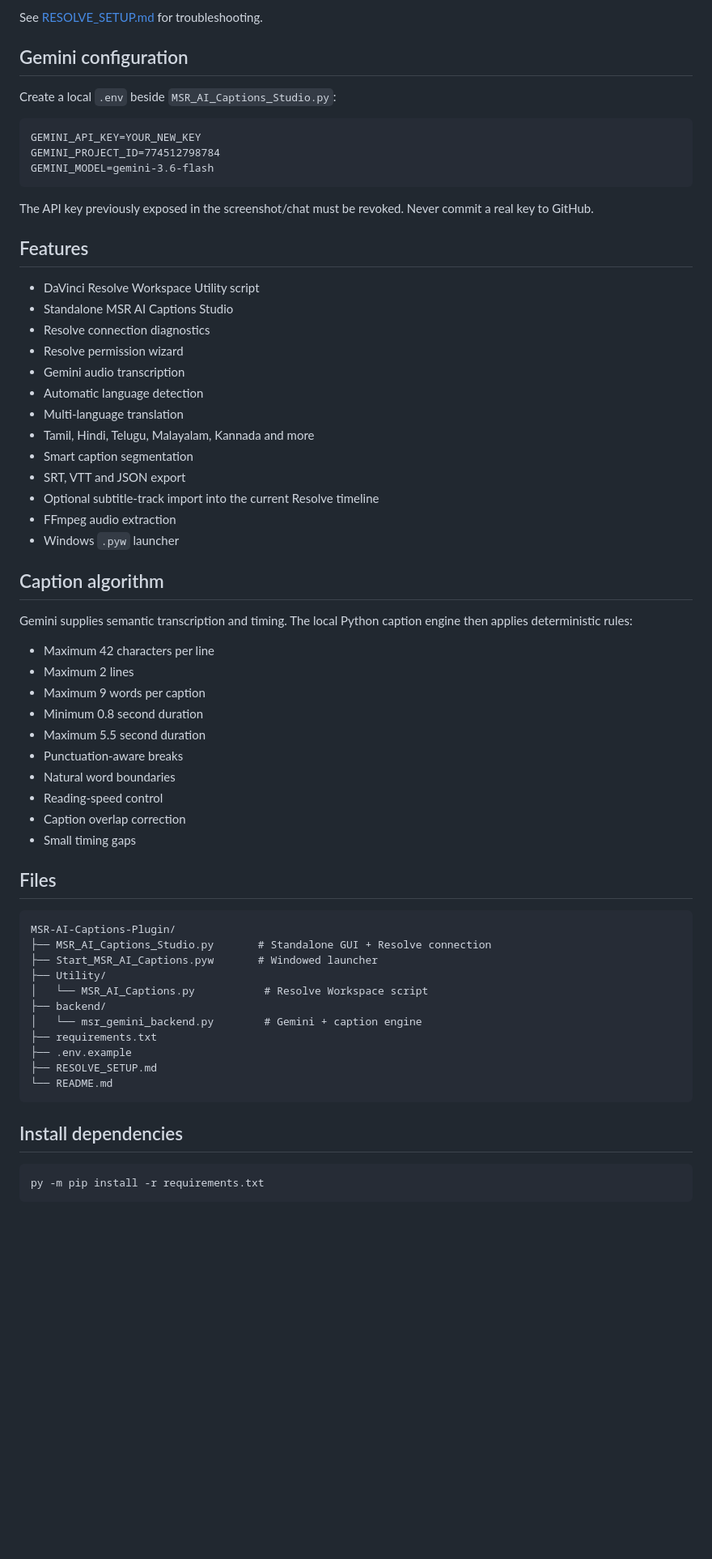
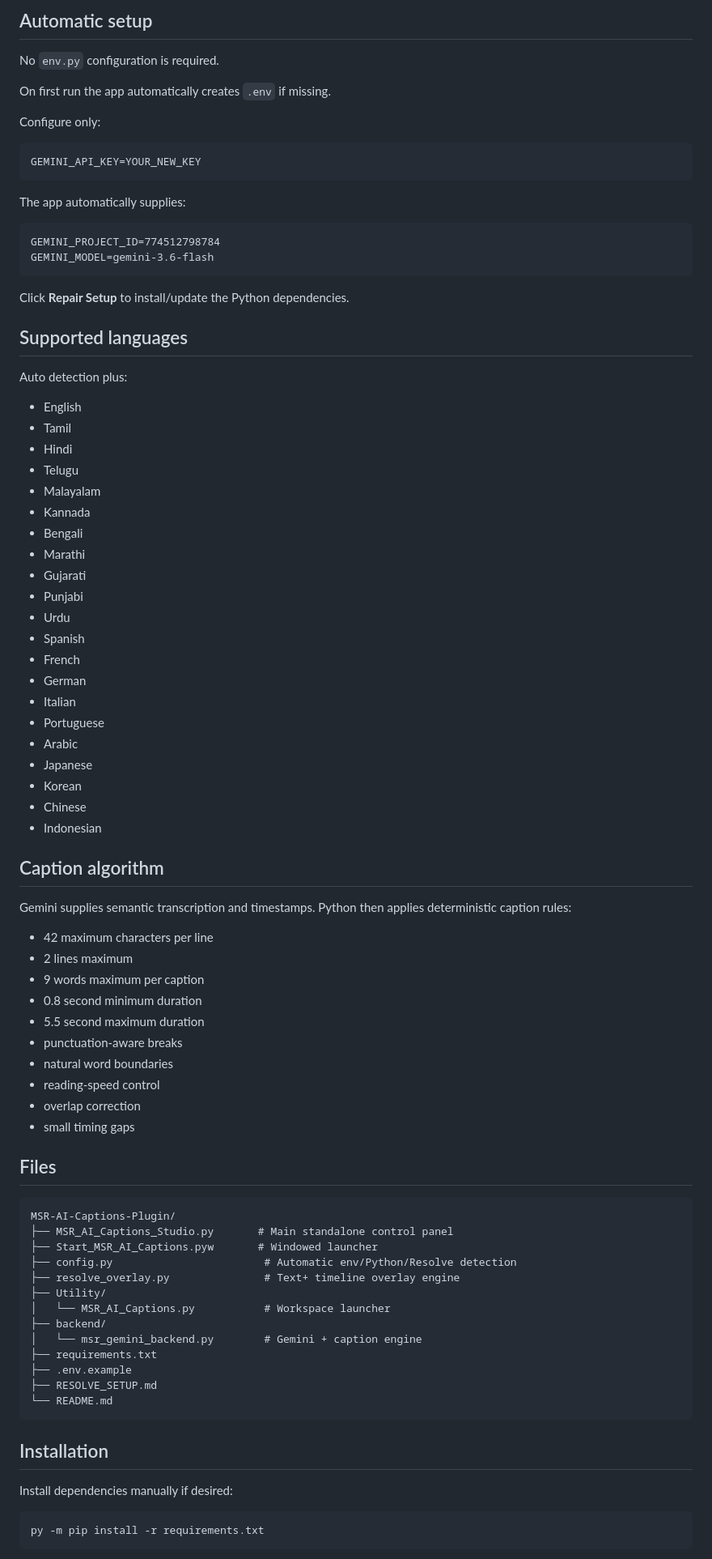
Before and after one commit to sanjayrajm/MSR-AI-Captions-Plugin, a Markdown page: README.md, the part around one of its changes. Shown at 81% size. GitHub-like rendering; blank space fills up the shorter version.

Commit message:
Update README for direct timeline overlays and automatic setup

````diff
--- a/README.md
+++ b/README.md
@@ -55,57 +86,76 @@ Blackmagic's documentation describes External Scripting Using as `None`, `Local`
 
-See [RESOLVE_SETUP.md](RESOLVE_SETUP.md) for troubleshooting.
+## Automatic setup
 
-## Gemini configuration
+No `env.py` configuration is required.
 
-Create a local `.env` beside `MSR_AI_Captions_Studio.py`:
+On first run the app automatically creates `.env` if missing.
+
+Configure only:
 
 ```text
 GEMINI_API_KEY=YOUR_NEW_KEY
+```
+
+The app automatically supplies:
+
+```text
 GEMINI_PROJECT_ID=774512798784
 GEMINI_MODEL=gemini-3.6-flash
 ```
 
-The API key previously exposed in the screenshot/chat must be revoked. Never commit a real key to GitHub.
+Click **Repair Setup** to install/update the Python dependencies.
 
-## Features
+## Supported languages
 
-- DaVinci Resolve Workspace Utility script
-- Standalone MSR AI Captions Studio
-- Resolve connection diagnostics
-- Resolve permission wizard
-- Gemini audio transcription
-- Automatic language detection
-- Multi-language translation
-- Tamil, Hindi, Telugu, Malayalam, Kannada and more
-- Smart caption segmentation
-- SRT, VTT and JSON export
-- Optional subtitle-track import into the current Resolve timeline
-- FFmpeg audio extraction
-- Windows `.pyw` launcher
+Auto detection plus:
+
+- English
+- Tamil
+- Hindi
+- Telugu
+- Malayalam
+- Kannada
+- Bengali
+- Marathi
+- Gujarati
+- Punjabi
+- Urdu
+- Spanish
+- French
+- German
+- Italian
+- Portuguese
+- Arabic
+- Japanese
+- Korean
+- Chinese
+- Indonesian
 
 ## Caption algorithm
 
-Gemini supplies semantic transcription and timing. The local Python caption engine then applies deterministic rules:
+Gemini supplies semantic transcription and timestamps. Python then applies deterministic caption rules:
 
-- Maximum 42 characters per line
-- Maximum 2 lines
-- Maximum 9 words per caption
-- Minimum 0.8 second duration
-- Maximum 5.5 second duration
-- Punctuation-aware breaks
-- Natural word boundaries
-- Reading-speed control
-- Caption overlap correction
-- Small timing gaps
+- 42 maximum characters per line
+- 2 lines maximum
+- 9 words maximum per caption
+- 0.8 second minimum duration
+- 5.5 second maximum duration
+- punctuation-aware breaks
+- natural word boundaries
+- reading-speed control
+- overlap correction
+- small timing gaps
 
 ## Files
 
 ```text
 MSR-AI-Captions-Plugin/
-├── MSR_AI_Captions_Studio.py       # Standalone GUI + Resolve connection
+├── MSR_AI_Captions_Studio.py       # Main standalone control panel
 ├── Start_MSR_AI_Captions.pyw       # Windowed launcher
+├── config.py                        # Automatic env/Python/Resolve detection
+├── resolve_overlay.py               # Text+ timeline overlay engine
 ├── Utility/
-│   └── MSR_AI_Captions.py           # Resolve Workspace script
+│   └── MSR_AI_Captions.py           # Workspace launcher
 ├── backend/
 │   └── msr_gemini_backend.py        # Gemini + caption engine
 ├── requirements.txt
@@ -114,7 +164,9 @@ MSR-AI-Captions-Plugin/
 └── README.md
 ```
 
-## Install dependencies
+## Installation
+
+Install dependencies manually if desired:
 
 ```text
 py -m pip install -r requirements.txt
````
Also changed, not shown: other parts of README.md (+64 -29 lines).
